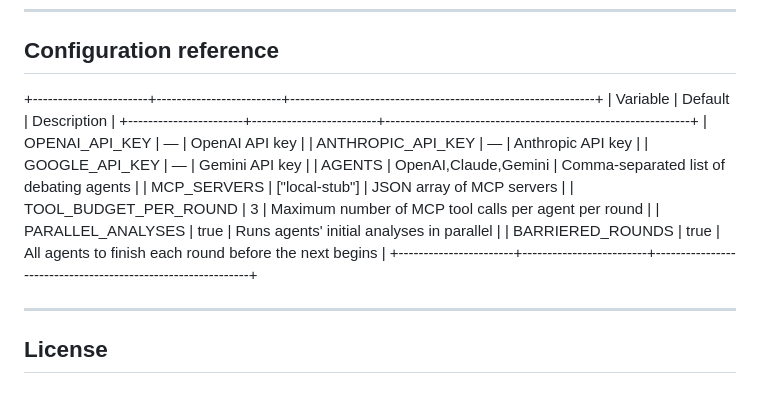
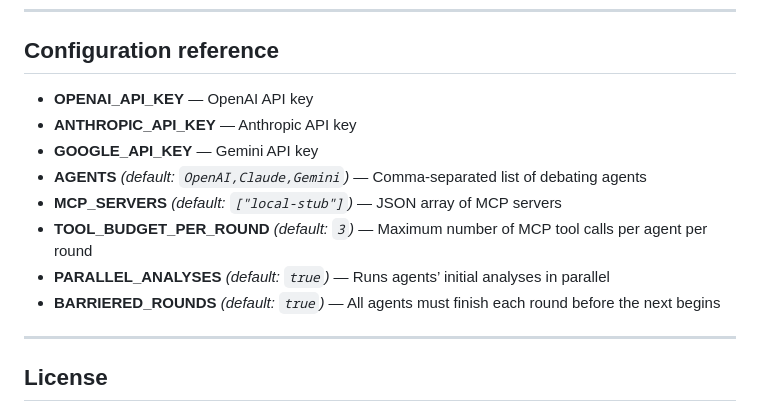
Before and after one commit to PowerArchi/ai-debate, a Markdown page: README.md, the part around the change. Rendered like a GitHub page.

```diff
--- a/README.md
+++ b/README.md
@@ -154,18 +154,14 @@ ai-debate/
 
 ## Configuration reference
 
-+-----------------------+-------------------------+-------------------------------------------------------------+
-| Variable              | Default                 | Description                                                 |
-+-----------------------+-------------------------+-------------------------------------------------------------+
-| OPENAI_API_KEY        | —                       | OpenAI API key                                              |
-| ANTHROPIC_API_KEY     | —                       | Anthropic API key                                           |
-| GOOGLE_API_KEY        | —                       | Gemini API key                                              |
-| AGENTS                | OpenAI,Claude,Gemini    | Comma-separated list of debating agents                     |
-| MCP_SERVERS           | ["local-stub"]          | JSON array of MCP servers                                   |
-| TOOL_BUDGET_PER_ROUND | 3                       | Maximum number of MCP tool calls per agent per round        |
-| PARALLEL_ANALYSES     | true                    | Runs agents' initial analyses in parallel                   |
-| BARRIERED_ROUNDS      | true                    | All agents to finish each round before the next begins      |
-+-----------------------+-------------------------+-------------------------------------------------------------+
+- **OPENAI_API_KEY** — OpenAI API key
+- **ANTHROPIC_API_KEY** — Anthropic API key
+- **GOOGLE_API_KEY** — Gemini API key
+- **AGENTS** *(default: `OpenAI,Claude,Gemini`)* — Comma-separated list of debating agents
+- **MCP_SERVERS** *(default: `["local-stub"]`)* — JSON array of MCP servers
+- **TOOL_BUDGET_PER_ROUND** *(default: `3`)* — Maximum number of MCP tool calls per agent per round
+- **PARALLEL_ANALYSES** *(default: `true`)* — Runs agents’ initial analyses in parallel
+- **BARRIERED_ROUNDS** *(default: `true`)* — All agents must finish each round before the next begins
 
 ---
 
```
